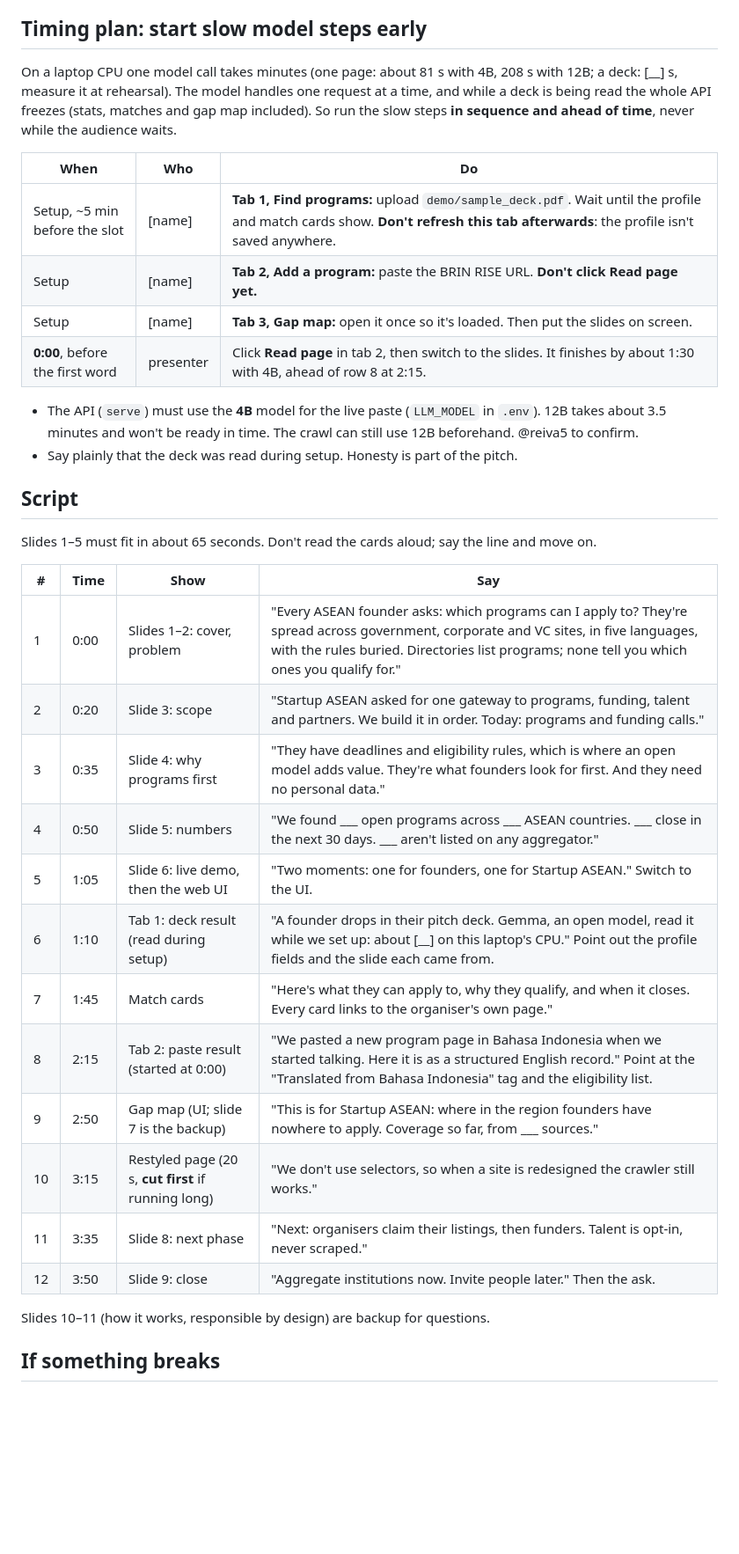
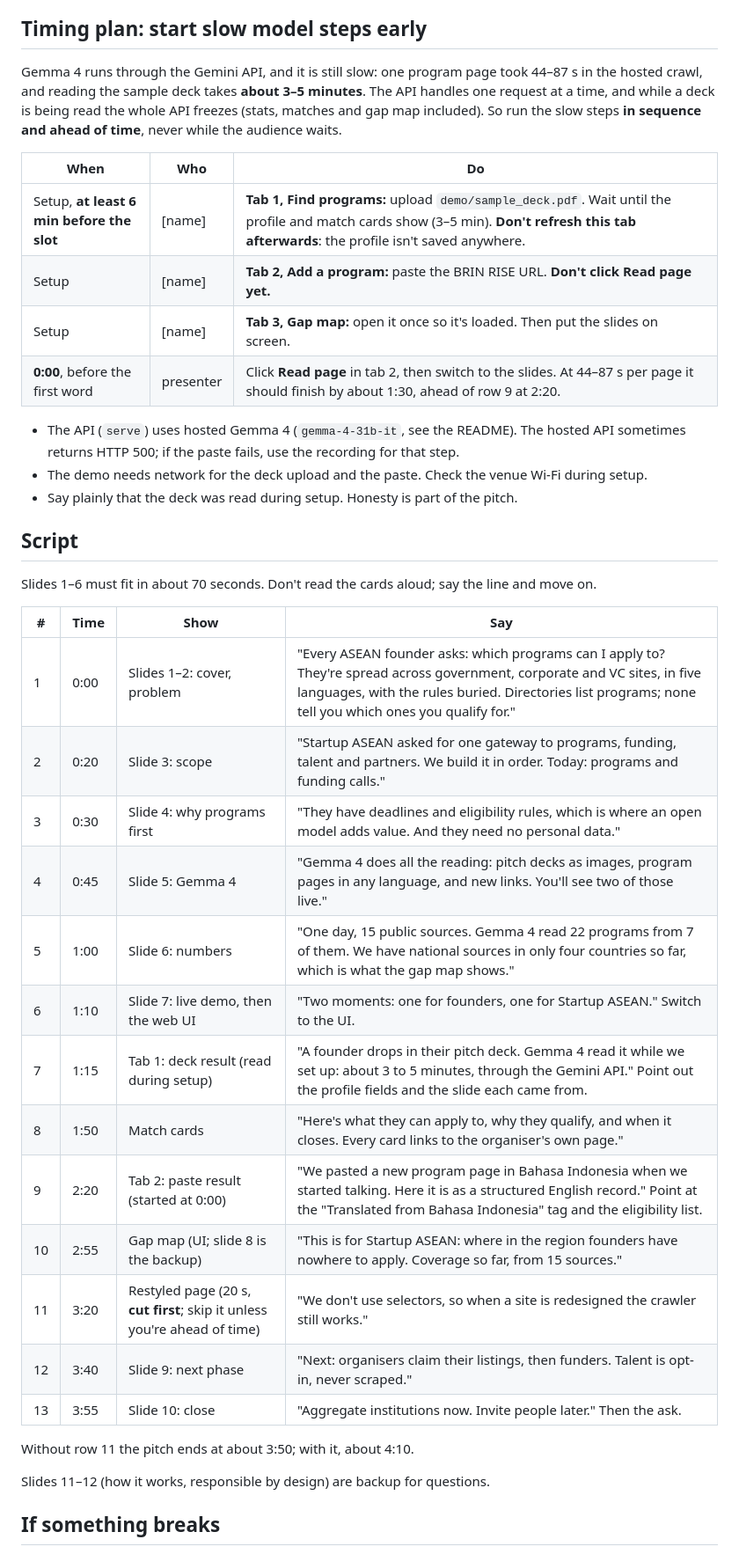
Before and after one commit to reiva5/hacktoberfest-2026, a Markdown page: docs/DEMO.md, the part around one of its changes. Shown at 88% size. Rendered like a GitHub page; blank space fills up the shorter version.

Commit message:
Update demo timing for hosted Gemma 4 and the 12-slide deck
Deck read takes 3-5 minutes, so setup starts at least 6 minutes before
the slot. Replaces the laptop 4B/12B notes, adds the Gemma 4 slide to the
script, and fills the numbers line from the README on main.

Co-Authored-By: Claude Opus 5.5 <noreply@anthropic.com>

```diff
--- a/docs/DEMO.md
+++ b/docs/DEMO.md
@@ -16,38 +16,42 @@ Slides: [pitch deck](https://claude.ai/artifact/5R7KsFVBwNFipqC7NsrDCf) (speaker
 
 ## Timing plan: start slow model steps early
 
-On a laptop CPU one model call takes minutes (one page: about 81 s with 4B, 208 s with 12B; a deck: [__] s, measure it at rehearsal). The model handles one request at a time, and while a deck is being read the whole API freezes (stats, matches and gap map included). So run the slow steps **in sequence and ahead of time**, never while the audience waits.
+Gemma 4 runs through the Gemini API, and it is still slow: one program page took 44–87 s in the hosted crawl, and reading the sample deck takes **about 3–5 minutes**. The API handles one request at a time, and while a deck is being read the whole API freezes (stats, matches and gap map included). So run the slow steps **in sequence and ahead of time**, never while the audience waits.
 
 | When | Who | Do |
 |---|---|---|
-| Setup, ~5 min before the slot | [name] | **Tab 1, Find programs:** upload `demo/sample_deck.pdf`. Wait until the profile and match cards show. **Don't refresh this tab afterwards**: the profile isn't saved anywhere. |
+| Setup, **at least 6 min before the slot** | [name] | **Tab 1, Find programs:** upload `demo/sample_deck.pdf`. Wait until the profile and match cards show (3–5 min). **Don't refresh this tab afterwards**: the profile isn't saved anywhere. |
 | Setup | [name] | **Tab 2, Add a program:** paste the BRIN RISE URL. **Don't click Read page yet.** |
 | Setup | [name] | **Tab 3, Gap map:** open it once so it's loaded. Then put the slides on screen. |
-| **0:00**, before the first word | presenter | Click **Read page** in tab 2, then switch to the slides. It finishes by about 1:30 with 4B, ahead of row 8 at 2:15. |
+| **0:00**, before the first word | presenter | Click **Read page** in tab 2, then switch to the slides. At 44–87 s per page it should finish by about 1:30, ahead of row 9 at 2:20. |
 
-- The API (`serve`) must use the **4B** model for the live paste (`LLM_MODEL` in `.env`). 12B takes about 3.5 minutes and won't be ready in time. The crawl can still use 12B beforehand. @reiva5 to confirm.
+- The API (`serve`) uses hosted Gemma 4 (`gemma-4-31b-it`, see the README). The hosted API sometimes returns HTTP 500; if the paste fails, use the recording for that step.
+- The demo needs network for the deck upload and the paste. Check the venue Wi-Fi during setup.
 - Say plainly that the deck was read during setup. Honesty is part of the pitch.
 
 ## Script
 
-Slides 1–5 must fit in about 65 seconds. Don't read the cards aloud; say the line and move on.
+Slides 1–6 must fit in about 70 seconds. Don't read the cards aloud; say the line and move on.
 
 | # | Time | Show | Say |
 |---|---|---|---|
 | 1 | 0:00 | Slides 1–2: cover, problem | "Every ASEAN founder asks: which programs can I apply to? They're spread across government, corporate and VC sites, in five languages, with the rules buried. Directories list programs; none tell you which ones you qualify for." |
 | 2 | 0:20 | Slide 3: scope | "Startup ASEAN asked for one gateway to programs, funding, talent and partners. We build it in order. Today: programs and funding calls." |
-| 3 | 0:35 | Slide 4: why programs first | "They have deadlines and eligibility rules, which is where an open model adds value. They're what founders look for first. And they need no personal data." |
-| 4 | 0:50 | Slide 5: numbers | "We found ___ open programs across ___ ASEAN countries. ___ close in the next 30 days. ___ aren't listed on any aggregator." |
-| 5 | 1:05 | Slide 6: live demo, then the web UI | "Two moments: one for founders, one for Startup ASEAN." Switch to the UI. |
-| 6 | 1:10 | Tab 1: deck result (read during setup) | "A founder drops in their pitch deck. Gemma, an open model, read it while we set up: about [__] on this laptop's CPU." Point out the profile fields and the slide each came from. |
-| 7 | 1:45 | Match cards | "Here's what they can apply to, why they qualify, and when it closes. Every card links to the organiser's own page." |
-| 8 | 2:15 | Tab 2: paste result (started at 0:00) | "We pasted a new program page in Bahasa Indonesia when we started talking. Here it is as a structured English record." Point at the "Translated from Bahasa Indonesia" tag and the eligibility list. |
-| 9 | 2:50 | Gap map (UI; slide 7 is the backup) | "This is for Startup ASEAN: where in the region founders have nowhere to apply. Coverage so far, from ___ sources." |
-| 10 | 3:15 | Restyled page (20 s, **cut first** if running long) | "We don't use selectors, so when a site is redesigned the crawler still works." |
-| 11 | 3:35 | Slide 8: next phase | "Next: organisers claim their listings, then funders. Talent is opt-in, never scraped." |
-| 12 | 3:50 | Slide 9: close | "Aggregate institutions now. Invite people later." Then the ask. |
+| 3 | 0:30 | Slide 4: why programs first | "They have deadlines and eligibility rules, which is where an open model adds value. And they need no personal data." |
+| 4 | 0:45 | Slide 5: Gemma 4 | "Gemma 4 does all the reading: pitch decks as images, program pages in any language, and new links. You'll see two of those live." |
+| 5 | 1:00 | Slide 6: numbers | "One day, 15 public sources. Gemma 4 read 22 programs from 7 of them. We have national sources in only four countries so far, which is what the gap map shows." |
+| 6 | 1:10 | Slide 7: live demo, then the web UI | "Two moments: one for founders, one for Startup ASEAN." Switch to the UI. |
+| 7 | 1:15 | Tab 1: deck result (read during setup) | "A founder drops in their pitch deck. Gemma 4 read it while we set up: about 3 to 5 minutes, through the Gemini API." Point out the profile fields and the slide each came from. |
+| 8 | 1:50 | Match cards | "Here's what they can apply to, why they qualify, and when it closes. Every card links to the organiser's own page." |
+| 9 | 2:20 | Tab 2: paste result (started at 0:00) | "We pasted a new program page in Bahasa Indonesia when we started talking. Here it is as a structured English record." Point at the "Translated from Bahasa Indonesia" tag and the eligibility list. |
+| 10 | 2:55 | Gap map (UI; slide 8 is the backup) | "This is for Startup ASEAN: where in the region founders have nowhere to apply. Coverage so far, from 15 sources." |
+| 11 | 3:20 | Restyled page (20 s, **cut first**; skip it unless you're ahead of time) | "We don't use selectors, so when a site is redesigned the crawler still works." |
+| 12 | 3:40 | Slide 9: next phase | "Next: organisers claim their listings, then funders. Talent is opt-in, never scraped." |
+| 13 | 3:55 | Slide 10: close | "Aggregate institutions now. Invite people later." Then the ask. |
 
-Slides 10–11 (how it works, responsible by design) are backup for questions.
+Without row 11 the pitch ends at about 3:50; with it, about 4:10.
+
+Slides 11–12 (how it works, responsible by design) are backup for questions.
 
 ## If something breaks
 
```
Also changed, not shown: other parts of docs/DEMO.md (+1 -1 lines).
